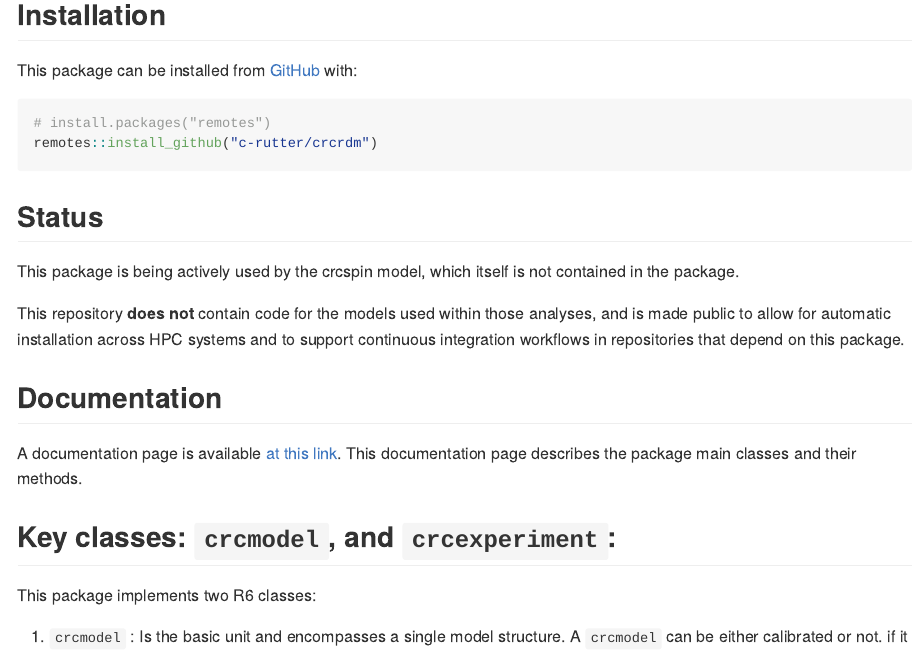
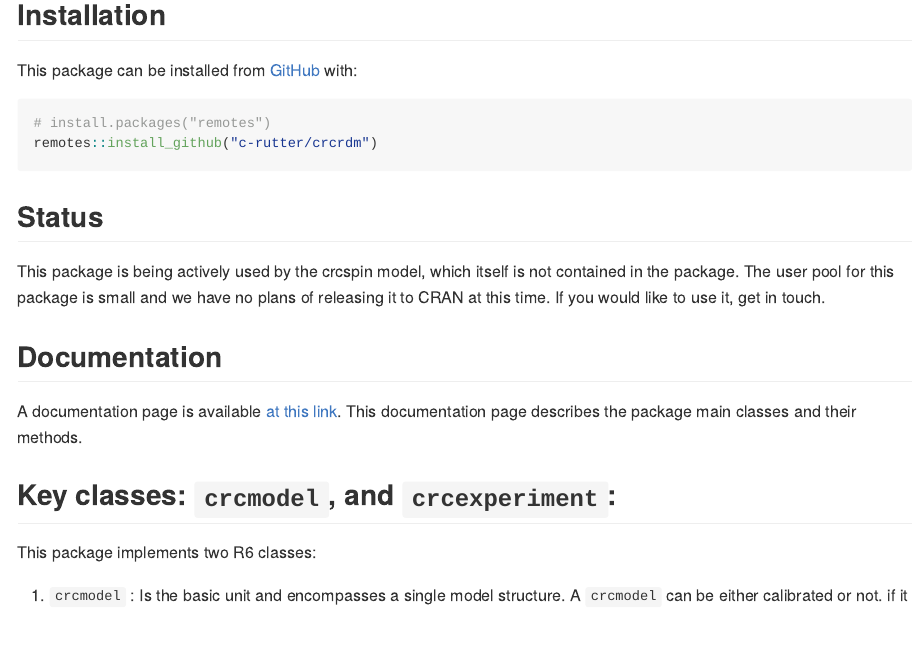
Before and after one commit to c-rutter/crcrdm, an R Markdown document (README.Rmd): the page in a window 1100 px wide, from 640 px down. The pictures show the output file README.md that the author committed with the source, drawn offline in the style of GitHub; badge pictures from the web are left out.

Commit message:
updates readme

```diff
--- a/README.Rmd
+++ b/README.Rmd
@@ -44,9 +44,7 @@ remotes::install_github("c-rutter/crcrdm")
 
 ## Status
 
-This package is being actively used by the crcspin model, which itself is not contained in the package.
-
-This repository **does not** contain code for the models used within those analyses, and is made public to allow for automatic installation across HPC systems and to support continuous integration workflows in repositories that depend on this package.
+This package is being actively used by the crcspin model, which itself is not contained in the package. The user pool for this package is small and we have no plans of releasing it to CRAN at this time. If you would like to use it, get in touch.
 
 ## Documentation
 
```
Also changed, not shown: README.md, README.Rmd (2 more changed lines).
